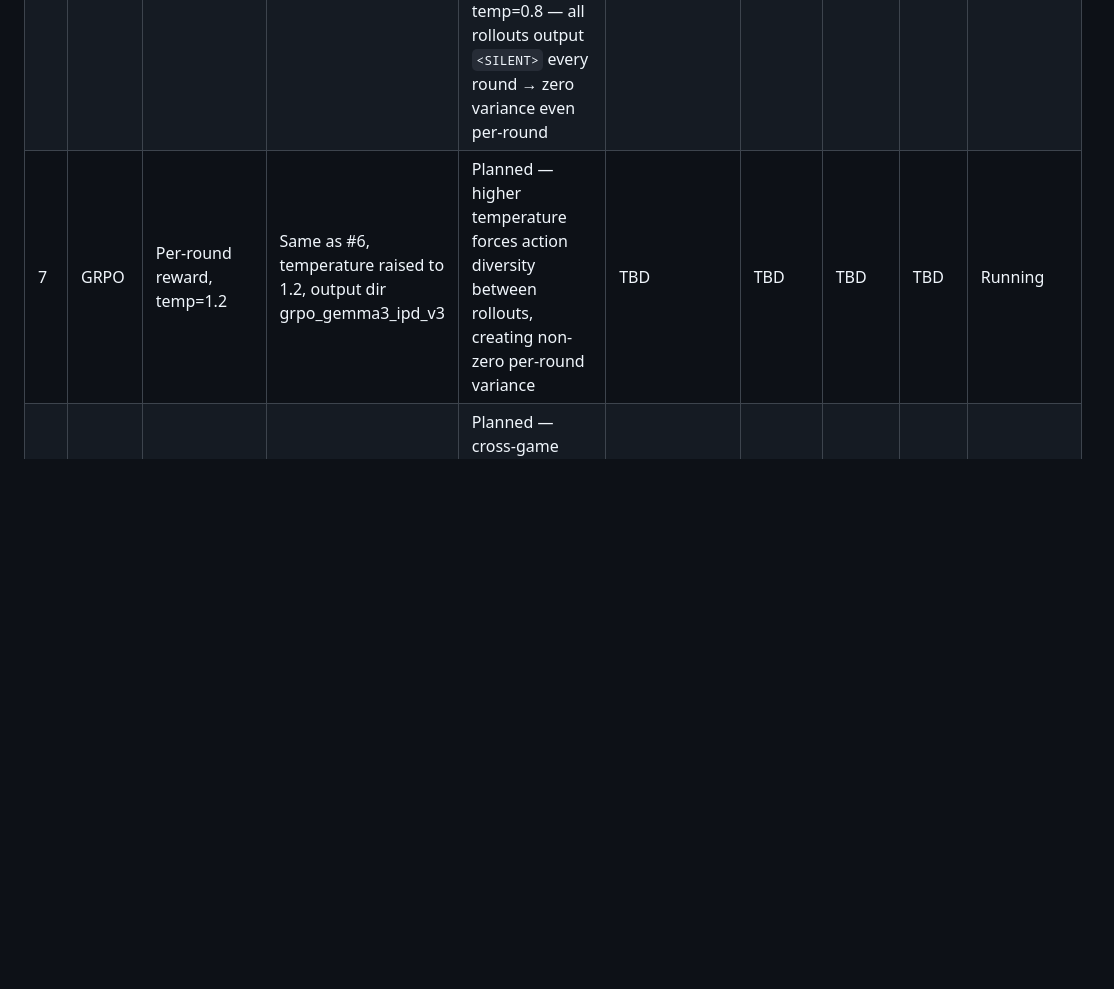
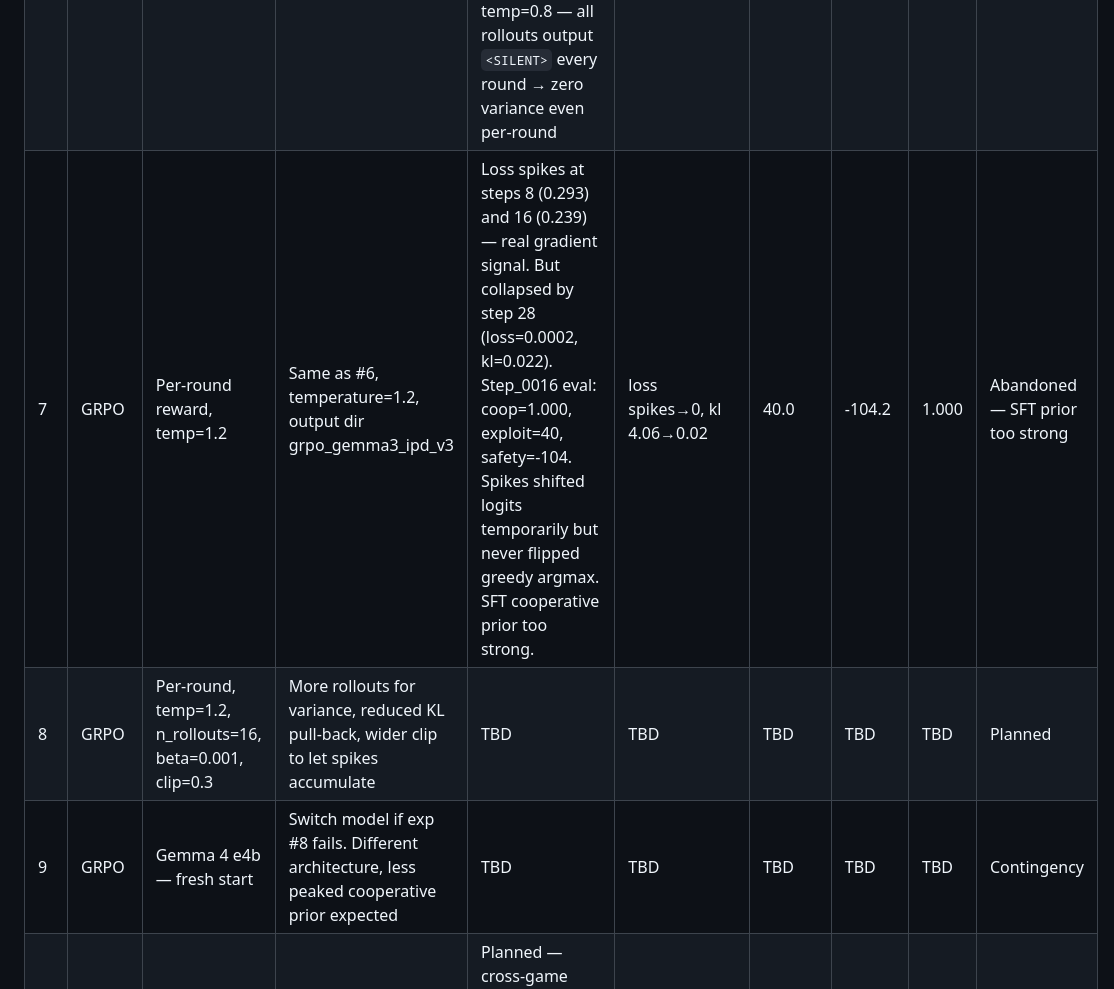
Before and after one commit to kirankumarmanku/sepo, a Markdown page: SEPO-Optimization.md, the part around one of its changes. Rendered like a GitHub page; blank space fills up the shorter version.

```diff
--- a/SEPO-Optimization.md
+++ b/SEPO-Optimization.md
@@ -203,7 +220,9 @@ python grpo_sepo.py --model kartiinx/gemma-3-4b-sepo-sft-hf --base-model google/
 | 4 | GRPO | Ep-reward, n_rollouts=2 | Episode-level SEPO scalar, 2 rollouts | KL went negative (−55 at step 20), optimizer maximized negative KL → always cooperate | loss→0, kl→−55 | — | — | — | Abandoned |
 | 5 | GRPO | Ep-reward, n_rollouts=4, KL fix | Episode-level reward, clamp(kl≥0), 4 rollouts | Metrics completely frozen (u=2, e=5, c=1 every step), loss→0. SFT model too deterministic → all rollouts identical → std=0 → zero advantages | loss→0, kl→0 | 40.0 | -104.2 | 1.000 | Abandoned (step_0016 eval showed regression) |
 | 6 | GRPO | Per-round reward, n_rollouts=8, temp=0.8 | Per-round advantage normalisation, clipped surrogate ε=0.2, per-opponent groups | Loss and KL collapsed to ~0 by step 12 (loss 0.0199→0.0014, kl 2.0→0.14 in 12 steps). Metrics frozen throughout (u=2, e=5, c=1). Model too deterministic at temp=0.8 — all rollouts output `<SILENT>` every round → zero variance even per-round | loss 0.02→0.001, kl 2.0→0.14 | — | — | 1.000 | Abandoned at step 12 |
-| 7 | GRPO | Per-round reward, temp=1.2 | Same as #6, temperature raised to 1.2, output dir grpo_gemma3_ipd_v3 | Planned — higher temperature forces action diversity between rollouts, creating non-zero per-round variance | TBD | TBD | TBD | TBD | Running |
+| 7 | GRPO | Per-round reward, temp=1.2 | Same as #6, temperature=1.2, output dir grpo_gemma3_ipd_v3 | Loss spikes at steps 8 (0.293) and 16 (0.239) — real gradient signal. But collapsed by step 28 (loss=0.0002, kl=0.022). Step_0016 eval: coop=1.000, exploit=40, safety=-104. Spikes shifted logits temporarily but never flipped greedy argmax. SFT cooperative prior too strong. | loss spikes→0, kl 4.06→0.02 | 40.0 | -104.2 | 1.000 | Abandoned — SFT prior too strong |
+| 8 | GRPO | Per-round, temp=1.2, n_rollouts=16, beta=0.001, clip=0.3 | More rollouts for variance, reduced KL pull-back, wider clip to let spikes accumulate | TBD | TBD | TBD | TBD | TBD | Planned |
+| 9 | GRPO | Gemma 4 e4b — fresh start | Switch model if exp #8 fails. Different architecture, less peaked cooperative prior expected | TBD | TBD | TBD | TBD | TBD | Contingency |
 | 8 | GRPO | Multi-game joint | All 10 games, per-round reward, temp=1.2 | Planned — cross-game gradient diversity breaks IPD determinism indirectly | TBD | TBD | TBD | TBD | Phase 2 |
 | — | Target | SEPO paper | LLM optimizer (no fine-tuning) | Reference | — | 5.25 | +1.97 | 0.852 | Reference |
 
```
Also changed, not shown: other parts of SEPO-Optimization.md (+19 -2 lines).
